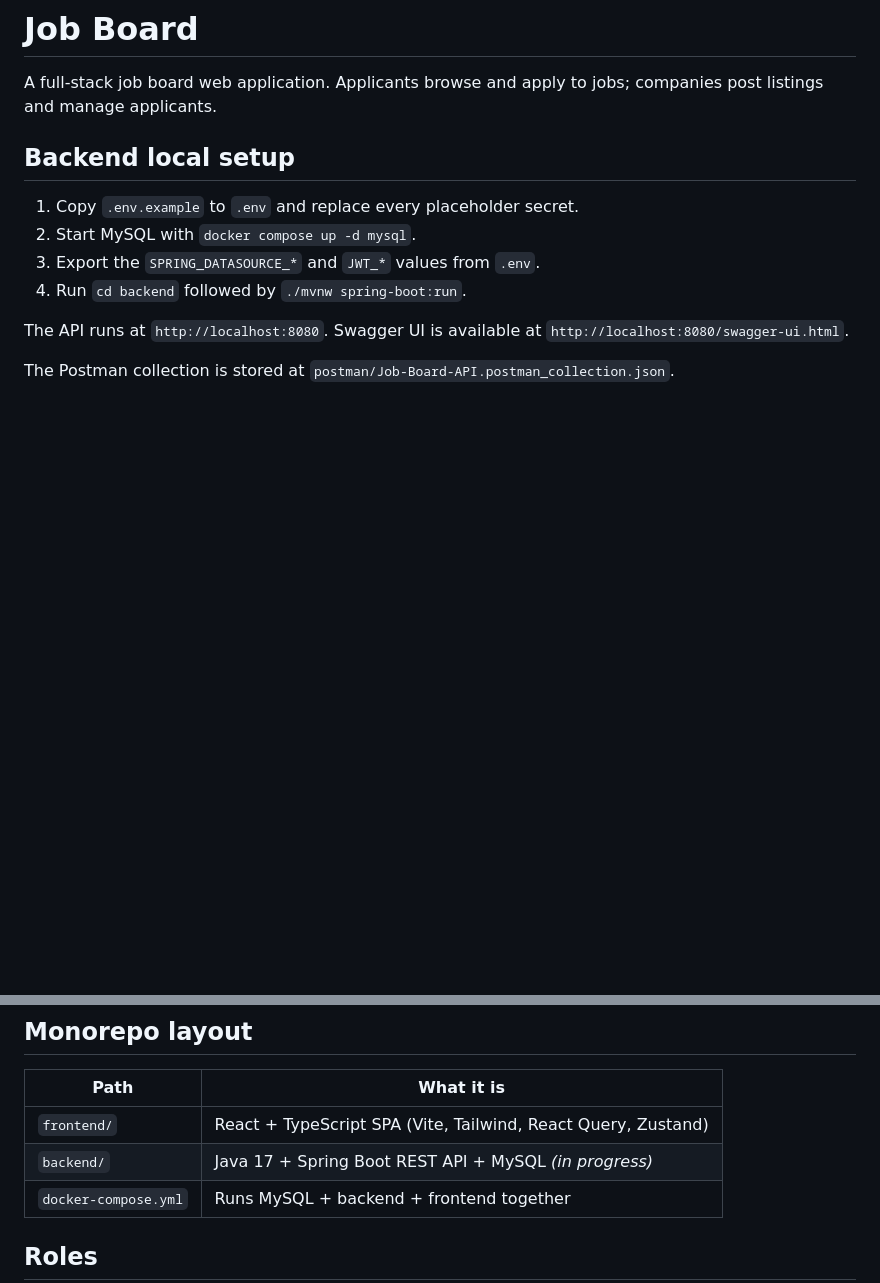
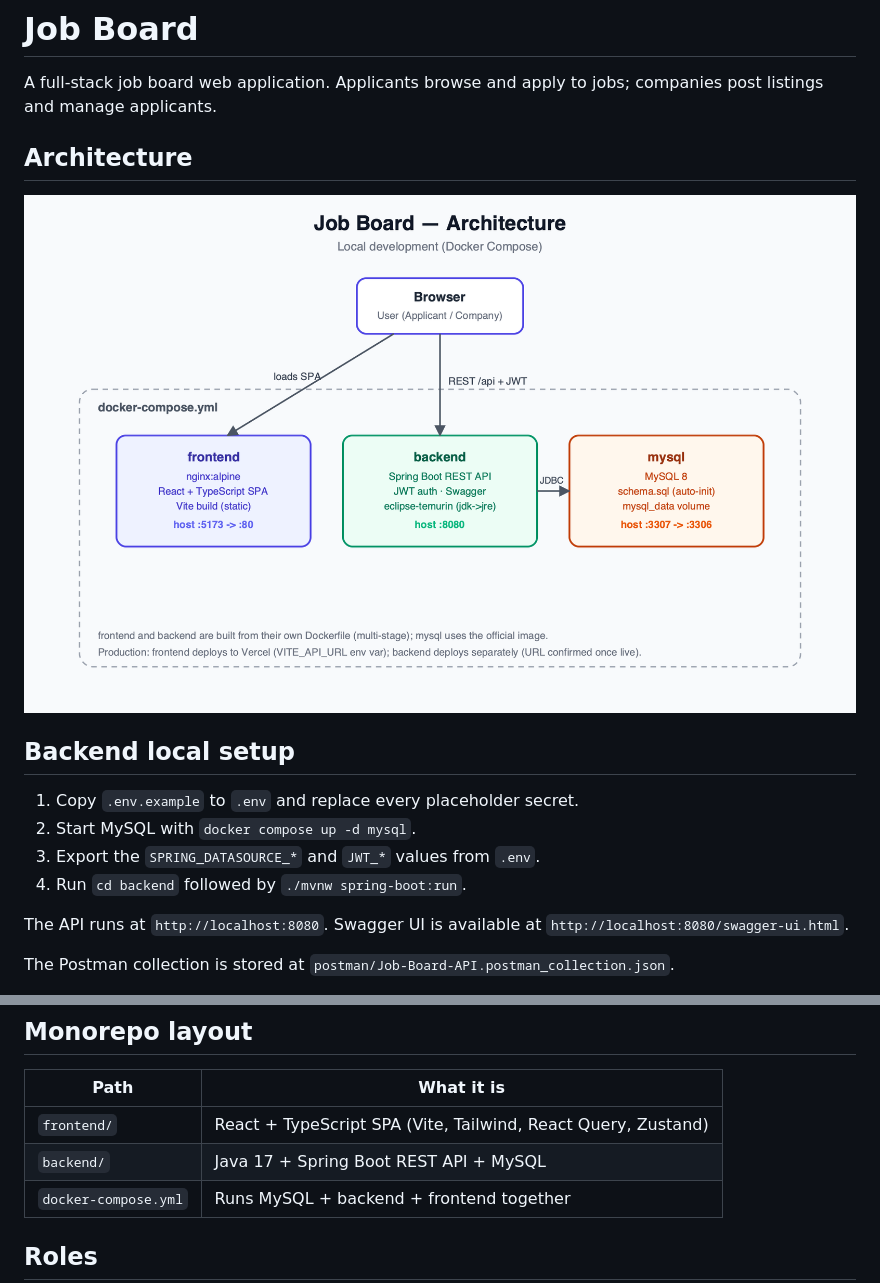
Before and after one commit to mrwanBah/job-board, a Markdown page: README.md, 2 parts joined by grey strips. Drawn GitHub-style; pictures changed too: docs/architecture.png (added); blank space fills up the shorter version.

```diff
--- a/README.md
+++ b/README.md
@@ -1,6 +1,10 @@
 # Job Board
 
 A full-stack job board web application. Applicants browse and apply to jobs; companies post listings and manage applicants.
+
+## Architecture
+
+![Architecture diagram](docs/architecture.png)
 
 ## Backend local setup
 
@@ -20,7 +24,7 @@ The Postman collection is stored at
 | Path                 | What it is                                                        |
 | -------------------- | ----------------------------------------------------------------- |
 | `frontend/`          | React + TypeScript SPA (Vite, Tailwind, React Query, Zustand)     |
-| `backend/`           | Java 17 + Spring Boot REST API + MySQL *(in progress)*            |
+| `backend/`           | Java 17 + Spring Boot REST API + MySQL                            |
 | `docker-compose.yml` | Runs MySQL + backend + frontend together                          |
 
 ## Roles
```
Also changed, not shown: other parts of README.md (+8 -1 lines), 2 other files.
